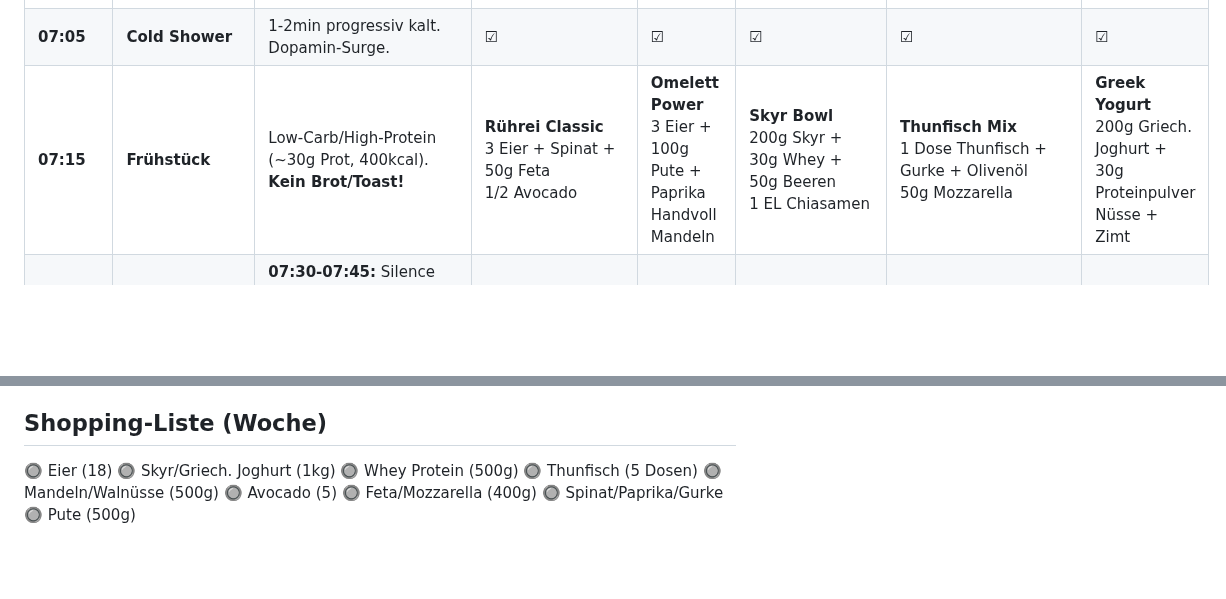
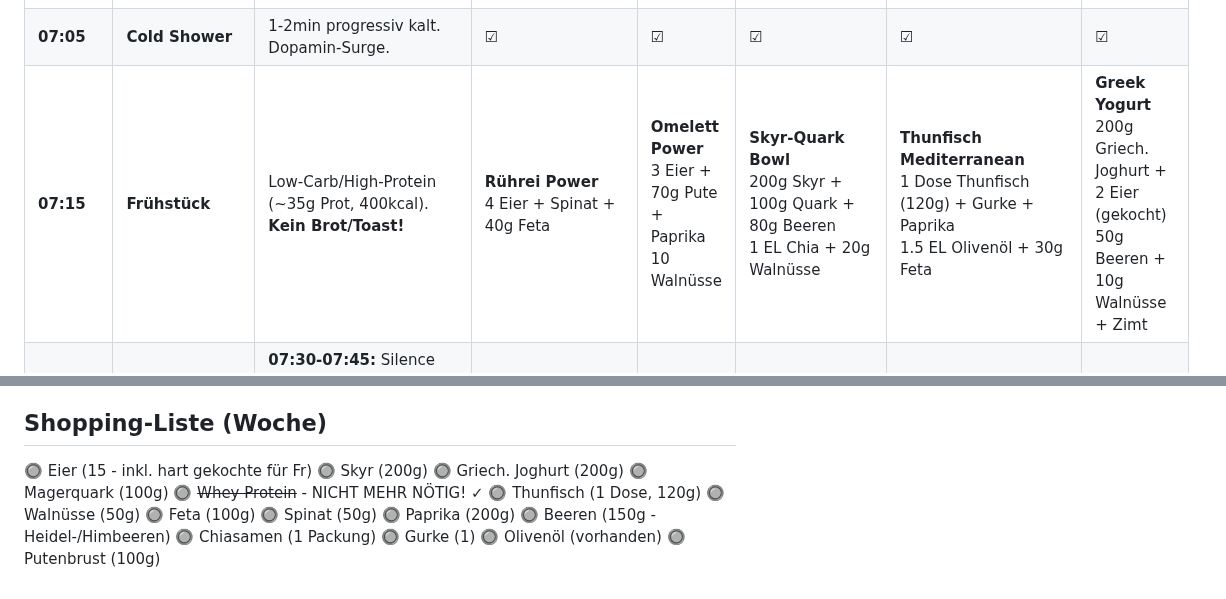
Before and after one commit to hidry/Tools, a Markdown page: Anleitungen/routinen/winter-wochenroutine.md, 2 parts joined by grey strips. Drawn GitHub-style; blank space fills up the shorter version.

Commit message:
Optimize breakfast suggestions: remove protein powder, balance nutrients
Key improvements:
- Consistent protein: 34-37g per day (previously 26-57g)
- Removed whey protein completely - replaced with natural foods
- Added Vitamin C daily (paprika/berries for winter immunity)
- Balanced calories: 370-440 kcal (previously inconsistent)
- Precise portions: no more vague "handful" measurements
- Shopping list updated and streamlined

Changes:
- Monday: 4 eggs instead of 3, removed avocado
- Tuesday: Reduced turkey to 70g, precise walnut amount
- Wednesday: Added quark, more berries, precise portions
- Thursday: Added paprika for Vitamin C, precise oil amount
- Friday: Replaced whey with 2 boiled eggs (prep-friendly)

```diff
--- a/Anleitungen/routinen/winter-wochenroutine.md
+++ b/Anleitungen/routinen/winter-wochenroutine.md
@@ -12,7 +12,7 @@
 | **06:35** | **Photon-Trigger** | **Mo/Mi/Fr:** Red Light Solarium (10min, 10-15cm)<br>**Di/Do:** IR-Strahler (10min, 30-50cm) | **RLT** | **IR** | **RLT** | **IR** | **RLT** |
 | **06:45** | **Workout (16-17min)** | 3 Circuits (8-12 Reps, 20-30s Pause) + Core-Finisher (45-60s). RPE 8-9. Progressive Overload. Details siehe unten. | **Push A**<br>1. **LH Bankdrücken**<br>2. **KH Fliegende**<br>3. **KH Schulterdrücken**<br>4. **KH Trizeps über Kopf**<br>5. **KH Seitliches Heben**<br>6. **Side Planks (60s)** | **Pull A**<br>1. **LH Rudern gebückt**<br>2. **LH Bizeps Curls**<br>3. **KH Face Pulls**<br>4. **KH Hammer Curls**<br>5. **KH Reverse Flys**<br>6. **Dead Bugs (45s)** | **Legs A**<br>1. **LH Goblet Squats**<br>2. **LH Rumänisches DL**<br>3. **KH Ausfallschritte**<br>4. **KH Wadenheben**<br>5. **Planks (45s)**<br>6. *(integriert)* | **Push B**<br>1. **KH Schrägbankdrücken**<br>2. **KH Arnold Press**<br>3. **LH Skull Crushers**<br>4. **Bank Dips**<br>5. **KH Front Raises**<br>6. **Bicycle Crunches (45s)** | **Pull B**<br>1. **KH Einarm-Rudern**<br>2. **KH Conc. Curls**<br>3. **LH Upright Rows**<br>4. **LH Shrugs**<br>5. **KH Lat Pullover**<br>6. **Mountain Climbers (45s)** |
 | **07:05** | **Cold Shower** | 1-2min progressiv kalt. Dopamin-Surge. | ☑ | ☑ | ☑ | ☑ | ☑ |
-| **07:15** | **Frühstück** | Low-Carb/High-Protein (~30g Prot, 400kcal). **Kein Brot/Toast!** | **Rührei Classic**<br>3 Eier + Spinat + 50g Feta<br>1/2 Avocado | **Omelett Power**<br>3 Eier + 100g Pute + Paprika<br>Handvoll Mandeln | **Skyr Bowl**<br>200g Skyr + 30g Whey + 50g Beeren<br>1 EL Chiasamen | **Thunfisch Mix**<br>1 Dose Thunfisch + Gurke + Olivenöl<br>50g Mozzarella | **Greek Yogurt**<br>200g Griech. Joghurt + 30g Proteinpulver<br>Nüsse + Zimt |
+| **07:15** | **Frühstück** | Low-Carb/High-Protein (~35g Prot, 400kcal). **Kein Brot/Toast!** | **Rührei Power**<br>4 Eier + Spinat + 40g Feta | **Omelett Power**<br>3 Eier + 70g Pute + Paprika<br>10 Walnüsse | **Skyr-Quark Bowl**<br>200g Skyr + 100g Quark + 80g Beeren<br>1 EL Chia + 20g Walnüsse | **Thunfisch Mediterranean**<br>1 Dose Thunfisch (120g) + Gurke + Paprika<br>1.5 EL Olivenöl + 30g Feta | **Greek Yogurt**<br>200g Griech. Joghurt + 2 Eier (gekocht)<br>50g Beeren + 10g Walnüsse + Zimt |
 | **07:30** | **Fahrt zur Arbeit (45min)** | **07:30-07:45:** Silence (Fenster auf).<br>**07:45-08:15:** Podcast (.NET/Cloud, z.B. "Software Engineering Daily") | Auto | Auto | Auto | Auto | Auto |
 | **08:15** | **Kaffee + Deep Work 1** | **200mg** (90min nach Wake). Black Coffee. Max 400mg/Tag | ☑ | ☑ | ☑ | ☑ | ☑ |
 | **12:00** | **Mittagspause** | Low-GI: Protein + Gemüse (Hähnchen + Salat). **+10min Walk** | ☑ | ☑ | ☑ | ☑ | ☑ |
@@ -426,12 +426,18 @@
 - **So:** Active Recovery (Spaziergang, NSDR)
 
 ## Shopping-Liste (Woche)
-🔘 Eier (18)
-🔘 Skyr/Griech. Joghurt (1kg)
-🔘 Whey Protein (500g)
-🔘 Thunfisch (5 Dosen)
-🔘 Mandeln/Walnüsse (500g)
-🔘 Avocado (5)
-🔘 Feta/Mozzarella (400g)
-🔘 Spinat/Paprika/Gurke
-🔘 Pute (500g)
+🔘 Eier (15 - inkl. hart gekochte für Fr)
+🔘 Skyr (200g)
+🔘 Griech. Joghurt (200g)
+🔘 Magerquark (100g)
+🔘 ~~Whey Protein~~ - NICHT MEHR NÖTIG! ✓
+🔘 Thunfisch (1 Dose, 120g)
+🔘 Walnüsse (50g)
+🔘 Feta (100g)
+🔘 Spinat (50g)
+🔘 Paprika (200g)
+🔘 Beeren (150g - Heidel-/Himbeeren)
+🔘 Chiasamen (1 Packung)
+🔘 Gurke (1)
+🔘 Olivenöl (vorhanden)
+🔘 Putenbrust (100g)
```
